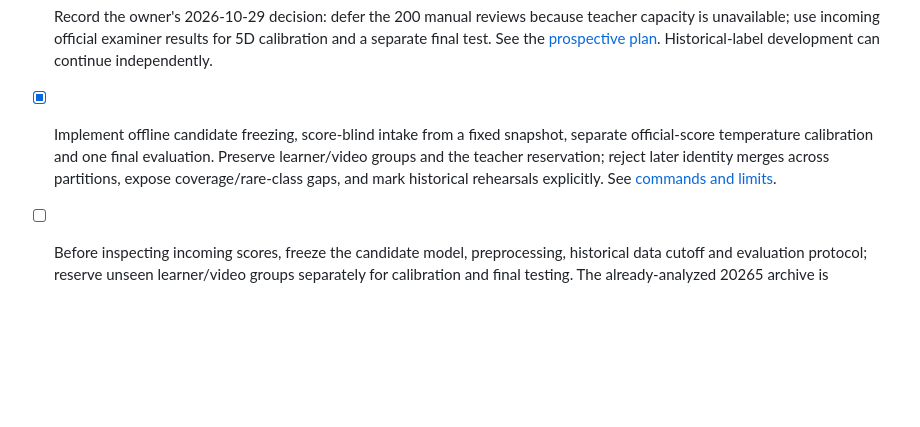
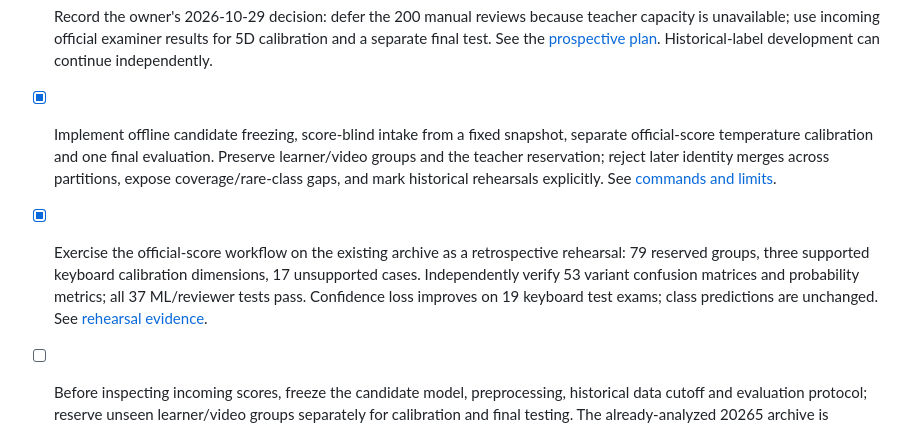
Before and after one commit to yushaoli/MusicExamAid, a Markdown page: docs/TASKS.md, the part around the change. GitHub-like rendering; blank space fills up the shorter version.

```diff
--- a/docs/TASKS.md
+++ b/docs/TASKS.md
@@ -42,6 +42,7 @@
 - [ ] Train the four ordered 5D classes (好/较好/一般/尚可) per instrument family; report grouped validation, baselines and acoustic-only ablation. Default/prior scores must not be presented as measured performance.
 - [x] Record the owner's 2026-10-29 decision: defer the 200 manual reviews because teacher capacity is unavailable; use incoming official examiner results for 5D calibration and a separate final test. See the [prospective plan](ML_TOOLING_TRIAL.md#calibration-plan--2026-10-29-owner-decision). Historical-label development can continue independently.
 - [x] Implement offline candidate freezing, score-blind intake from a fixed snapshot, separate official-score temperature calibration and one final evaluation. Preserve learner/video groups and the teacher reservation; reject later identity merges across partitions, expose coverage/rare-class gaps, and mark historical rehearsals explicitly. See [commands and limits](../scripts/ml_lab/README.md#official-score-calibration).
+- [x] Exercise the official-score workflow on the existing archive as a retrospective rehearsal: 79 reserved groups, three supported keyboard calibration dimensions, 17 unsupported cases. Independently verify 53 variant confusion matrices and probability metrics; all 37 ML/reviewer tests pass. Confidence loss improves on 19 keyboard test exams; class predictions are unchanged. See [rehearsal evidence](ML_TOOLING_TRIAL.md#official-score-workflow-rehearsal--2026-10-29).
 - [ ] Before inspecting incoming scores, freeze the candidate model, preprocessing, historical data cutoff and evaluation protocol; reserve unseen learner/video groups separately for calibration and final testing. The already-analyzed 20265 archive is retrospective evidence. Enroll the new cohort only when its media and official five-dimensional results become available; preserve the original 200-group reservation.
 - [ ] Calibrate 5D predictions using only the new calibration groups; evaluate once on the untouched test groups, reporting per-family/dimension class support, baselines and errors. Confirm the named-rating mapping and zero semantics before claiming named four-class recognition; report rare-class/voice gaps rather than filling them with defaults.
 - [ ] Deferred: obtain independent recording-quality judgments and measure 初审 false rejection / false acceptance before enabling automatic portal decisions. Official performance scores cannot substitute for these judgments; the 200-clip packet remains available for later use, with no review campaign scheduled.
```
Also changed, not shown: docs/ML_TOOLING_TRIAL.md (+22 -0 lines).
